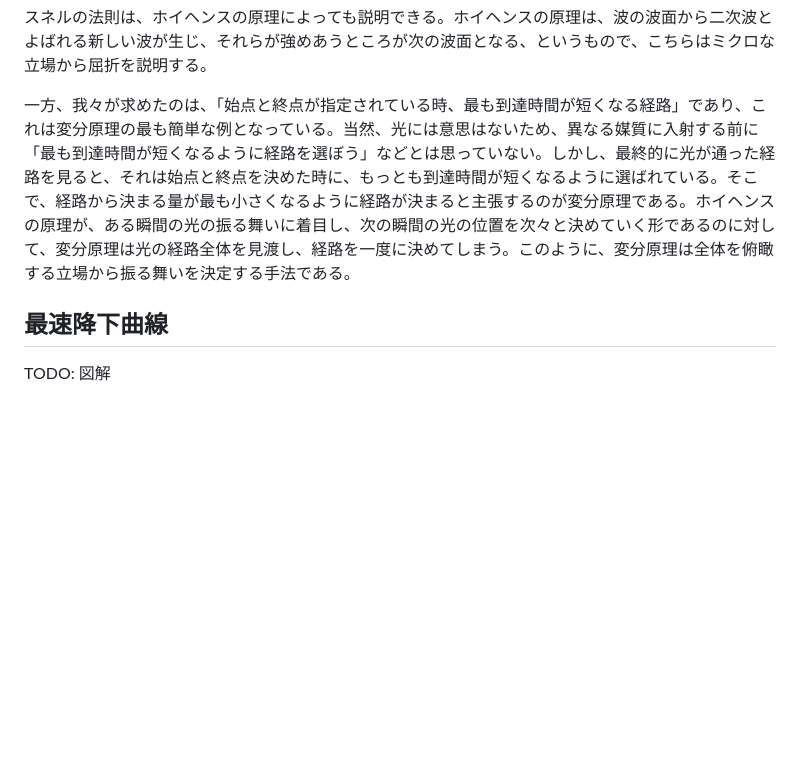
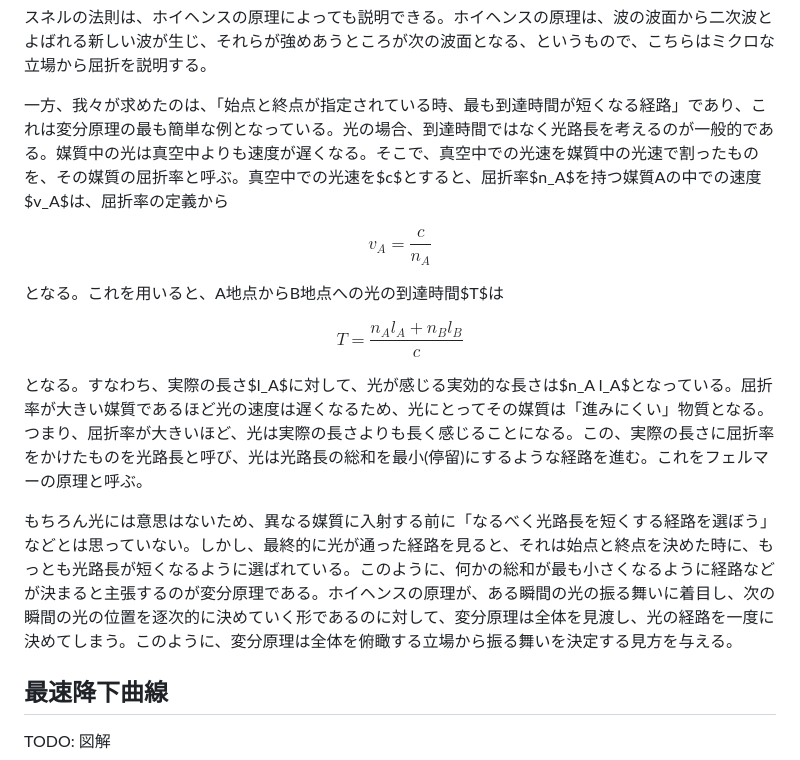
Before and after one commit to kaityo256/classical_mechanics, a Markdown page: variational_principle/README.md, the part around the change printed below. GitHub-like rendering; blank space fills up the shorter version.

```diff
--- a/variational_principle/README.md
+++ b/variational_principle/README.md
@@ -53,7 +51,21 @@ TODO: 変分原理とホイヘンスの原理図解？
 
 スネルの法則は、ホイヘンスの原理によっても説明できる。ホイヘンスの原理は、波の波面から二次波とよばれる新しい波が生じ、それらが強めあうところが次の波面となる、というもので、こちらはミクロな立場から屈折を説明する。
 
-一方、我々が求めたのは、「始点と終点が指定されている時、最も到達時間が短くなる経路」であり、これは変分原理の最も簡単な例となっている。当然、光には意思はないため、異なる媒質に入射する前に「最も到達時間が短くなるように経路を選ぼう」などとは思っていない。しかし、最終的に光が通った経路を見ると、それは始点と終点を決めた時に、もっとも到達時間が短くなるように選ばれている。そこで、経路から決まる量が最も小さくなるように経路が決まると主張するのが変分原理である。ホイヘンスの原理が、ある瞬間の光の振る舞いに着目し、次の瞬間の光の位置を次々と決めていく形であるのに対して、変分原理は光の経路全体を見渡し、経路を一度に決めてしまう。このように、変分原理は全体を俯瞰する立場から振る舞いを決定する手法である。
+一方、我々が求めたのは、「始点と終点が指定されている時、最も到達時間が短くなる経路」であり、これは変分原理の最も簡単な例となっている。光の場合、到達時間ではなく光路長を考えるのが一般的である。媒質中の光は真空中よりも速度が遅くなる。そこで、真空中での光速を媒質中の光速で割ったものを、その媒質の屈折率と呼ぶ。真空中での光速を$c$とすると、屈折率$n_A$を持つ媒質Aの中での速度$v_A$は、屈折率の定義から
+
+$$
+v_A = \frac{c}{n_A}
+$$
+
+となる。これを用いると、A地点からB地点への光の到達時間$T$は
+
+$$
+T = \frac{n_A l_A + n_B l_B}{c}
+$$
+
+となる。すなわち、実際の長さ$l_A$に対して、光が感じる実効的な長さは$n_A l_A$となっている。屈折率が大きい媒質であるほど光の速度は遅くなるため、光にとってその媒質は「進みにくい」物質となる。つまり、屈折率が大きいほど、光は実際の長さよりも長く感じることになる。この、実際の長さに屈折率をかけたものを光路長と呼び、光は光路長の総和を最小(停留)にするような経路を進む。これをフェルマーの原理と呼ぶ。
+
+もちろん光には意思はないため、異なる媒質に入射する前に「なるべく光路長を短くする経路を選ぼう」などとは思っていない。しかし、最終的に光が通った経路を見ると、それは始点と終点を決めた時に、もっとも光路長が短くなるように選ばれている。このように、何かの総和が最も小さくなるように経路などが決まると主張するのが変分原理である。ホイヘンスの原理が、ある瞬間の光の振る舞いに着目し、次の瞬間の光の位置を逐次的に決めていく形であるのに対して、変分原理は全体を見渡し、光の経路を一度に決めてしまう。このように、変分原理は全体を俯瞰する立場から振る舞いを決定する見方を与える。
 
 ## 最速降下曲線
 
```
Also changed, not shown: other parts of variational_principle/README.md (+3 -5 lines), variational_principle/fig/snell.png, variational_principle/fig/snell_theta.png (deleted), 1 other file.
